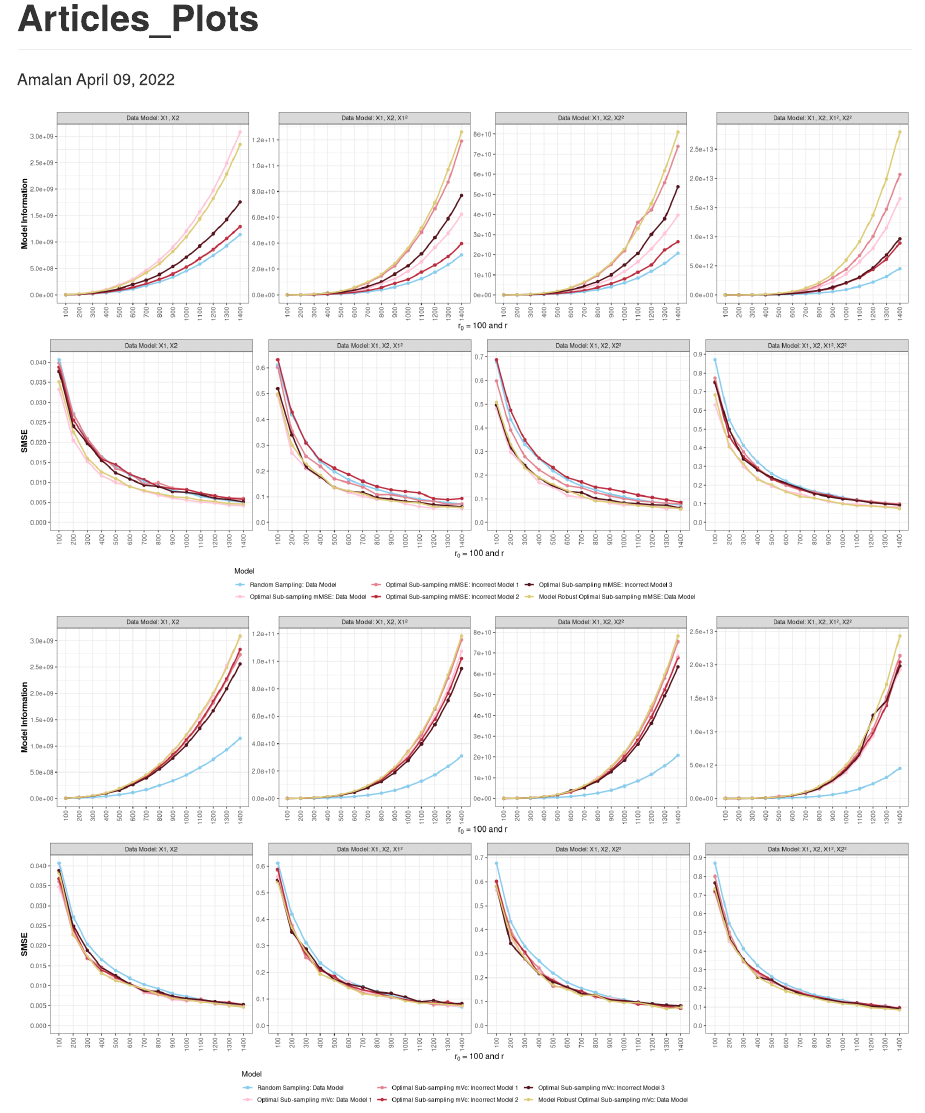
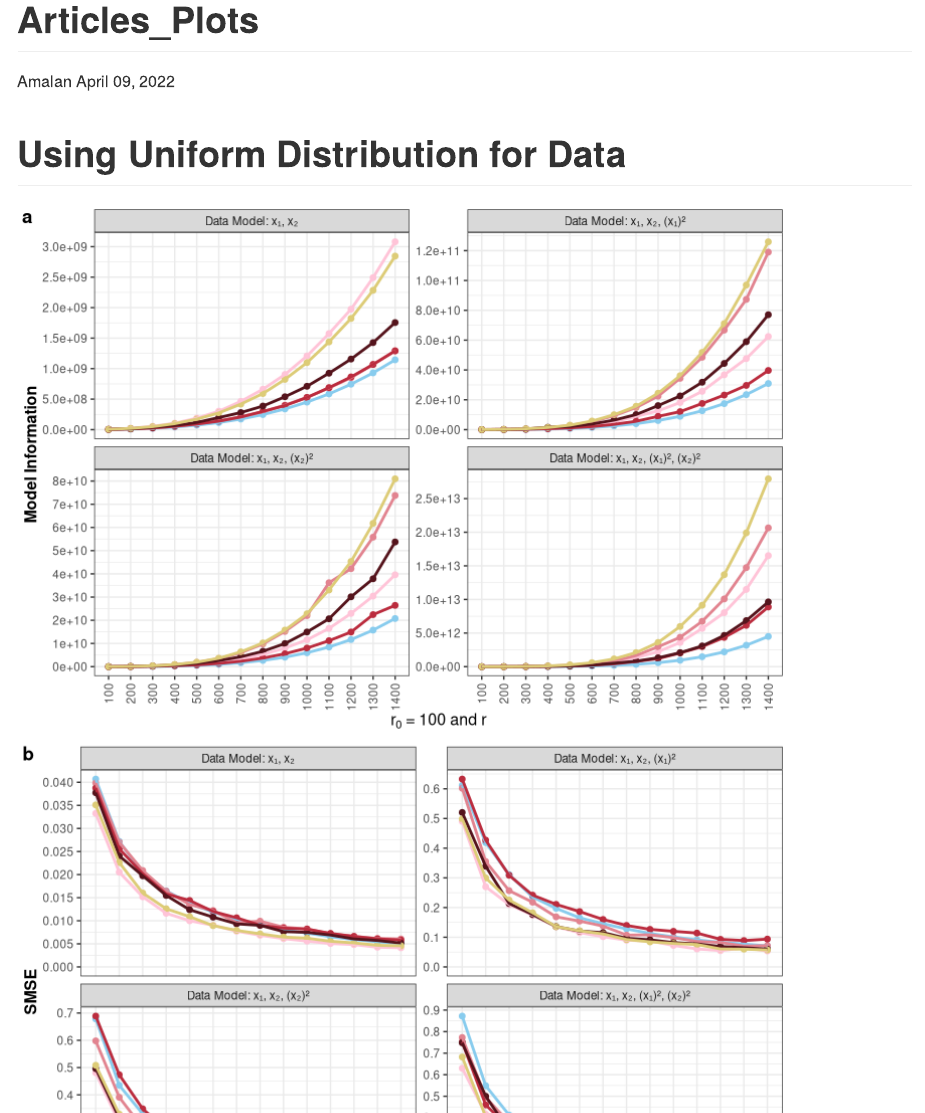
Before and after one commit to Amalan-ConStat/RS_OS_MROS_PR_TwoVar_Uniform, an R Markdown document (Articles.Rmd): the page in a window 1100 px wide, from its top. Rendered offline with R 4.5, knitr and Pandoc, with nearby package versions.

````diff
--- a/Articles.Rmd
+++ b/Articles.Rmd
@@ -20,6 +20,8 @@
 library(ggpubr)
 
 ```
+
+# Using Uniform Distribution for Data
 
 ```{r Load data model 1}
 load(here("Identical_r0","Generate_Big_Data","Model_1","No_Correlated_Covariate.RData"))
@@ -82,9 +84,9 @@
 colnames(All_Info)[3]<-"Estimated Values"
 colnames(All_MSE)[3]<-"Estimated Values"
 
-M1_Identical_r0<-rbind(cbind.data.frame(Covariate="Data Model: X1, X2",Metric="Model Information",
+M1_Identical_r0<-rbind(cbind.data.frame(Covariate="Data Model: x\u2081, x\u2082",Metric="Model Information",
                                         All_Info),
-                       cbind.data.frame(Covariate="Data Model: X1, X2",Metric="MSE",
+                       cbind.data.frame(Covariate="Data Model: x\u2081, x\u2082",Metric="MSE",
                                         All_MSE))
 
 remove(All_Info,All_MSE,RS_Info,RS_MSE)
@@ -153,9 +155,9 @@
 colnames(All_Info)[3]<-"Estimated Values"
 colnames(All_MSE)[3]<-"Estimated Values"
 
-M2_Identical_r0<-rbind(cbind.data.frame(Covariate="Data Model: X1, X2, X1\u00B2",Metric="Model Information",
+M2_Identical_r0<-rbind(cbind.data.frame(Covariate="Data Model: x\u2081, x\u2082, (x\u2081)\u00B2",Metric="Model Information",
                                         All_Info),
-                       cbind.data.frame(Covariate="Data Model: X1, X2, X1\u00B2",Metric="MSE",
+                       cbind.data.frame(Covariate="Data Model: x\u2081, x\u2082, (x\u2081)\u00B2",Metric="MSE",
                                         All_MSE))
 
 remove(All_Info,All_MSE,RS_Info,RS_MSE)
@@ -224,9 +226,9 @@
 colnames(All_Info)[3]<-"Estimated Values"
 colnames(All_MSE)[3]<-"Estimated Values"
 
-M3_Identical_r0<-rbind(cbind.data.frame(Covariate="Data Model: X1, X2, X2\u00B2",Metric="Model Information",
+M3_Identical_r0<-rbind(cbind.data.frame(Covariate="Data Model: x\u2081, x\u2082, (x\u2082)\u00B2",Metric="Model Information",
                                         All_Info),
-                       cbind.data.frame(Covariate="Data Model: X1, X2, X2\u00B2",Metric="MSE",
+                       cbind.data.frame(Covariate="Data Model: x\u2081, x\u2082, (x\u2082)\u00B2",Metric="MSE",
                                         All_MSE))
 
 remove(All_Info,All_MSE,RS_Info,RS_MSE)
@@ -295,25 +297,25 @@
 colnames(All_Info)[3]<-"Estimated Values"
 colnames(All_MSE)[3]<-"Estimated Values"
 
-M4_Identical_r0<-rbind(cbind.data.frame(Covariate="Data Model: X1, X2, X1\u00B2, X2\u00B2",Metric="Model Information",
-                                        All_Info),
-                       cbind.data.frame(Covariate="Data Model: X1, X2, X1\u00B2, X2\u00B2",Metric="MSE",
-                                        All_MSE))
+M4_Identical_r0<-rbind(cbind.data.frame(Covariate="Data Model: x\u2081, x\u2082, (x\u2081)\u00B2, (x\u2082)\u00B2",
+                                        Metric="Model Information",All_Info),
+                       cbind.data.frame(Covariate="Data Model: x\u2081, x\u2082, (x\u2081)\u00B2, (x\u2082)\u00B2",
+                                        Metric="MSE",All_MSE))
 
 remove(All_Info,All_MSE,RS_Info,RS_MSE)
 
 M4_Identical_r0$Subsample_Size<-M4_Identical_r0$Subsample_Size-Model_4_SS
 ```
 
-```{r combine data and plot,fig.width = 18,fig.height = 10}
+```{r combine data and plot,fig.width = 8,fig.height = 12}
 Identical_ro<-rbind(M1_Identical_r0,M2_Identical_r0,
                     M3_Identical_r0,M4_Identical_r0)
 
 Identical_ro$Covariate<-factor(Identical_ro$Covariate,
-                               levels = c("Data Model: X1, X2",
-                                          "Data Model: X1, X2, X1\u00B2",
-                                          "Data Model: X1, X2, X2\u00B2",
-                                          "Data Model: X1, X2, X1\u00B2, X2\u00B2"))
+                               levels = c("Data Model: x\u2081, x\u2082",
+                                          "Data Model: x\u2081, x\u2082, (x\u2081)\u00B2",
+                                          "Data Model: x\u2081, x\u2082, (x\u2082)\u00B2",
+                                          "Data Model: x\u2081, x\u2082, (x\u2081)\u00B2, (x\u2082)\u00B2"))
 
 Identical_ro$Model<-factor(Identical_ro$Model,
                            levels = c("RS DM","RS AM 1","RS AM 2","RS AM 3",
@@ -365,11 +367,14 @@
                           "#FFC4D8","#E28490","#BB2C3E","#55141C",
                           "#DDCC77")
 
+#Identical_ro<-Identical_ro[Identical_ro$Subsample_Size %in% seq(100,1000,100),]
+
 Identical_ro[Identical_ro$Metric=="Model Information" & Identical_ro$Model %in% Selected_Models_mMSE,] %>%
   ggplot(.,aes(x=Subsample_Size,y=`Estimated Values`,color=Model))+
   scale_x_continuous(labels = unique(Identical_ro$Subsample_Size),
                      breaks = unique(Identical_ro$Subsample_Size))+
-  geom_point(size=1.75)+geom_line(size=1)+scale_color_manual(values=Colors_mMSE)+
+  geom_point(size=1.75)+geom_line(size=1)+
+  scale_color_manual(values=Colors_mMSE)+
   facet_wrap(~Covariate,scales = "free_y",ncol = 4)+
   xlab(expression(paste(r[0],' = 100 and r')))+
   ylab("Model Information")+expand_limits(y = 0)+
@@ -403,8 +409,9 @@
   ggplot(.,aes(x=Subsample_Size,y=`Estimated Values`,color=Model))+
   scale_x_continuous(labels = unique(Identical_ro$Subsample_Size),
                      breaks = unique(Identical_ro$Subsample_Size))+
-  geom_point(size=1.75)+geom_line(size=1)+scale_color_manual(values=Colors_mMSE)+
-  facet_wrap(~Covariate,scales = "free_y",ncol = 4)+
+  geom_point(size=1.75)+geom_line(size=1)+
+  scale_color_manual(values=Colors_mMSE)+
+  facet_wrap(~Covariate,scales = "free_y",ncol = 2)+
   xlab(expression(paste(r[0],' = 100 and r')))+
   ylab("Model Information")+expand_limits(y = 0)+
   scale_y_continuous(breaks = scales::pretty_breaks(n = length(unique(Identical_ro$Subsample_Size))/2))+
@@ -418,8 +425,9 @@
   ggplot(.,aes(x=Subsample_Size,y=`Estimated Values`,color=Model))+
   scale_x_continuous(labels = unique(Identical_ro$Subsample_Size),
                      breaks = unique(Identical_ro$Subsample_Size))+
-  geom_point(size=1.75)+geom_line(size=1)+scale_color_manual(values=Colors_mMSE)+
-  facet_wrap(~Covariate,scales = "free_y",ncol = 4)+
+  geom_point(size=1.75)+geom_line(size=1)+
+  scale_color_manual(values=Colors_mMSE)+
+  facet_wrap(~Covariate,scales = "free_y",ncol = 2)+
   xlab(expression(paste(r[0],' = 100 and r')))+
   ylab("Model Information")+expand_limits(y = 0)+
   scale_y_continuous(breaks = scales::pretty_breaks(n = length(unique(Identical_ro$Subsample_Size))/2))+
@@ -433,8 +441,9 @@
   ggplot(.,aes(x=Subsample_Size,y=`Estimated Values`,color=Model))+
   scale_x_continuous(labels = unique(Identical_ro$Subsample_Size),
                      breaks = unique(Identical_ro$Subsample_Size))+
-  geom_point(size=1.75)+geom_line(size=1)+scale_color_manual(values=Colors_mVc)+
-  facet_wrap(~Covariate,scales = "free_y",ncol = 4)+
+  geom_point(size=1.75)+geom_line(size=1)+
+  scale_color_manual(values=Colors_mVc)+
+  facet_wrap(~Covariate,scales = "free_y",ncol = 2)+
   xlab(expression(paste(r[0],' = 100 and r')))+
   ylab("Model Information")+expand_limits(y = 0)+
   scale_y_continuous(breaks = scales::pretty_breaks(n = length(unique(Identical_ro$Subsample_Size))/2))+
@@ -448,8 +457,9 @@
   ggplot(.,aes(x=Subsample_Size,y=`Estimated Values`,color=Model))+
   scale_x_continuous(labels = unique(Identical_ro$Subsample_Size),
                      breaks = unique(Identical_ro$Subsample_Size))+
-  geom_point(size=1.75)+geom_line(size=1)+scale_color_manual(values=Colors_mMSE)+
-  facet_wrap(~Covariate,scales = "free_y",ncol = 4)+
+  geom_point(size=1.75)+geom_line(size=1)+
+  scale_color_manual(values=Colors_mMSE)+
+  facet_wrap(~Covariate,scales = "free_y",ncol = 2)+
   xlab(expression(paste(r[0],' = 100 and r')))+
   ylab("SMSE")+expand_limits(y = 0)+
   scale_y_continuous(breaks = scales::pretty_breaks(n = length(unique(Identical_ro$Subsample_Size))/2))+
@@ -464,8 +474,9 @@
   ggplot(.,aes(x=Subsample_Size,y=`Estimated Values`,color=Model))+
   scale_x_continuous(labels = unique(Identical_ro$Subsample_Size),
                      breaks = unique(Identical_ro$Subsample_Size))+
-  geom_point(size=1.75)+geom_line(size=1)+scale_color_manual(values=Colors_mVc)+
-  facet_wrap(~Covariate,scales = "free_y",ncol = 4)+
+  geom_point(size=1.75)+geom_line(size=1)+
+  scale_color_manual(values=Colors_mVc)+
+  facet_wrap(~Covariate,scales = "free_y",ncol = 2)+
   xlab(expression(paste(r[0],' = 100 and r')))+
   ylab("SMSE")+expand_limits(y = 0)+
   scale_y_continuous(breaks = scales::pretty_breaks(n = length(unique(Identical_ro$Subsample_Size))/2))+
@@ -475,6 +486,11 @@
         axis.title.x = element_text(color = "black",face = "bold",size = 12),
         axis.title.y = element_text(color = "black",face = "bold",size = 12))->p4
 
-ggarrange(p1,p3,nrow = 2,ncol = 1,legend.grob = Temp_legend_mMSE,legend = "bottom")
-ggarrange(p2,p4,nrow = 2,ncol = 1,legend.grob = Temp_legend_mVc,legend = "bottom")
+ggarrange(p1,p3,nrow = 2,ncol = 1,legend.grob = Temp_legend_mMSE,legend = "bottom",labels = "auto")
+ggarrange(p2,p4,nrow = 2,ncol = 1,legend.grob = Temp_legend_mVc,legend = "bottom",labels = "auto")
+
+ggarrange(p1,p3,nrow = 2,ncol = 1,legend.grob = Temp_legend_mMSE,legend = "bottom",labels = "auto") %>%
+  ggexport(filename = "SMSE_MI_PR_TV_Uni_mMSE.pdf",res=300,width = 12,height = 16)
+ggarrange(p2,p4,nrow = 2,ncol = 1,legend.grob = Temp_legend_mVc,legend = "bottom",labels = "auto") %>%
+  ggexport(filename = "SMSE_MI_PR_TV_Uni_mVc.pdf",res=300,width = 12,height = 16)
 ```
````
Also changed, not shown: Articles.md, Articles_files/figure-gfm/combine data and plot-1.png, Articles_files/figure-gfm/combine data and plot-2.png, SMSE_MI_PR_TV_Uni_mMSE.pdf (added), SMSE_MI_PR_TV_Uni_mVc.pdf (added), Articles.Rmd (5 more changed lines).
